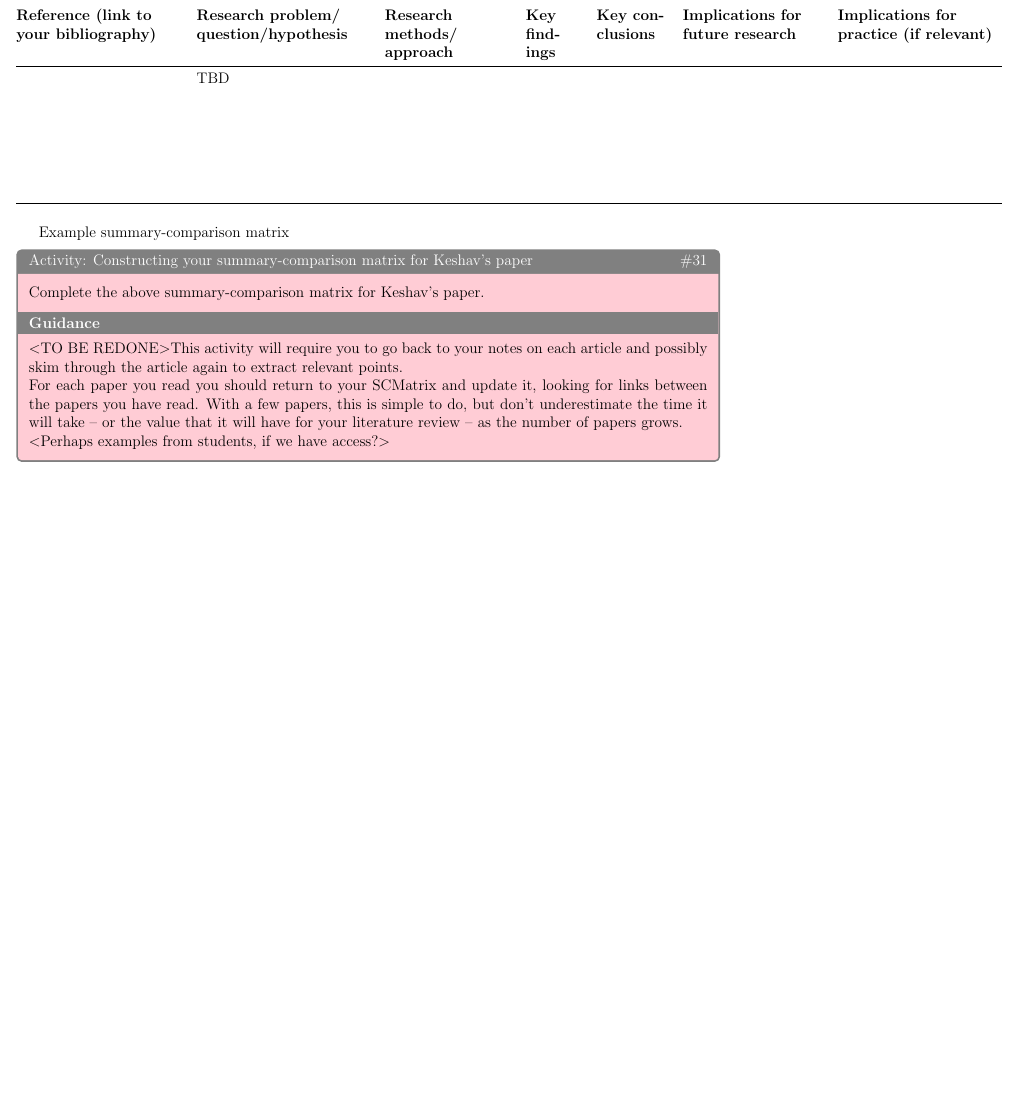
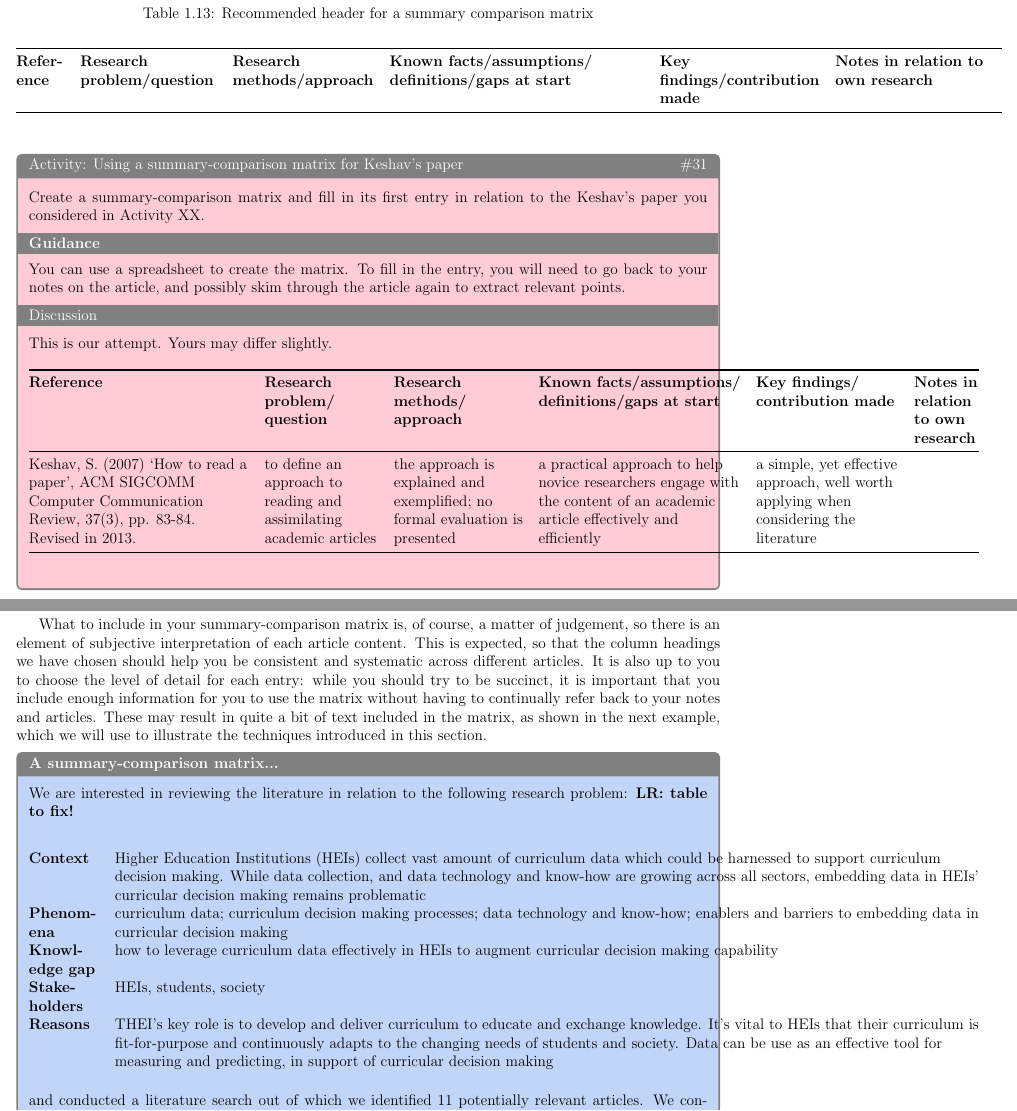
Before and after one commit to jonhall/HRResearchHandbook, a LaTeX thesis (@MastersHandbook.tex, which reads Stage1.tex): part of page 51 of 99 before the commit and two parts of pages 51 and 52 of 101 after it, the two joined at a grey line, cut at the place of the change, the shorter picture padded with empty space. Compiled offline with pdfLaTeX.

Commit message:
Middat tidy

```diff
--- a/Stage1.tex
+++ b/Stage1.tex
@@ -1078,27 +1066,52 @@ Let's look at an example.
-\begin{ltabulary}{\tablewidth} {@{}LLLLLLL@{}} \toprule
- \textbf{Reference (link to your bibliography)} & \textbf{Research problem\slash question\slash hypothesis} & \textbf{Research methods\slash approach} & \textbf{Key findings} & \textbf{Key conclusions} & \textbf{Implications for future research} & \textbf{Implications for practice (if relevant)} \\
-\midrule
-
- & TBD & & & & & \\
- & & & & & & \\
- & & & & & & \\
- & & & & & & \\
- & & & & & & \\
- & & & & & & \\
- & & & & & & \\
+\paragraph{Tracking content of academic articles}
+
+A summary-comparison matrix\footnote{This term is used in Sastry and Mohammed (2013), although another terms used online is 'literature matrix.'} (SCMatrix) is a useful tool to track the content of academic articles, which also makes it easier to compare the articles you have read. In essence, this is a table including a row for each article you have reviewed, and a number of columns corresponding to key concepts you wish to summarise and compare across articles, such as the research problem or question addressed, contextual facts known at start of the reported study,  key contributions made, research methods applied, etc. The exact form of the matrix can vary, but we recommend you start with the columns suggested in Table~\ref{tab:SCMatrix}, although you should feel free to adapt the matrix to your own needs.
+
+\begin{table}
+	\caption{Recommended header for a summary comparison matrix\label{tab:SCMatrix}}
+	\begin{ltabulary}{\tablewidth} {@{}LLLLLL@{}} \toprule
+ \textbf{Reference} & \textbf{Research problem\slash question} & \textbf{Research methods\slash approach} & \textbf{Known facts\slash assumptions\slash definitions\slash gaps at start} & \textbf{Key findings\slash contribution made} & \textbf{Notes in relation to own research} \\
 \bottomrule
 \end{ltabulary}
-
-Example summary-comparison matrix
-
-\begin{question}[subtitle={Activity: Constructing your summary-comparison matrix for Keshav's paper}] Complete the above summary-comparison matrix for Keshav's paper.
+\end{table}
+
+\begin{question}[subtitle={Activity: Using a summary-comparison matrix for Keshav's paper}] Create a summary-comparison matrix and fill in its first entry in relation to the Keshav's paper you considered in Activity XX.
 
 \begin{guidance}
-$<$TO BE REDONE$>$This activity will require you to go back to your notes on each article and possibly skim through the article again to extract relevant points.
-
-For each paper you read you should return to your SCMatrix and update it, looking for links between the papers you have read. With a few papers, this is simple to do, but don't underestimate the time it will take -- or the value that it will have for your literature review -- as the number of papers grows.
-
-$<$Perhaps examples from students, if we have access?$>$
+You can use a spreadsheet to create the matrix. To fill in the entry, you will need to go back to your notes on the article, and possibly skim through the article again to extract relevant points.
+\end{guidance}
+\begin{solution}
+	This is our attempt. Yours may differ slightly.
+
+\begin{ltabulary}{\tablewidth} {@{}LLLLLL@{}} \toprule
+ \textbf{Reference} & \textbf{Research problem\slash question} & \textbf{Research methods\slash approach} & \textbf{Known facts\slash assumptions\slash definitions\slash gaps at start} & \textbf{Key findings\slash contribution made} & \textbf{Notes in relation to own research} \\
+ \midrule
+Keshav, S. (2007) `How to read a paper', ACM SIGCOMM Computer Communication Review, 37(3), pp. 83-84. Revised in 2013. & to define an approach to reading and assimilating academic articles & the approach is explained and exemplified; no formal evaluation is presented & a practical approach to help novice researchers engage with the content of an academic article effectively and efficiently & a simple, yet effective approach, well worth applying when considering the literature\\
+\bottomrule
+	\end{ltabulary}
+\end{solution}
+\end{question}
+%%Hack to correct tcbox behaviour
+\color{black}
+
+What to include in your summary-comparison matrix is, of course, a matter of judgement, so there is an element of subjective interpretation of each article content. This is expected, so that the column headings we have chosen should help you be consistent and systematic across different articles. It is also up to you to choose the level of detail for each entry: while you should try to be succinct, it is important that you include enough information for you to use the matrix without having to continually refer back to your notes and articles. These may result in quite a bit of text included in the matrix, as shown in the next example, which we will use to illustrate the techniques introduced in this section.
+
+\begin{example}{A summary-comparison matrix...}
+We are interested in reviewing the literature in relation to the following research problem: \textbf{LR: table to fix!}
+\begin{ltabulary}{\tablewidth}{@{}LL@{}} \\
+ \textbf{Context} & Higher Education Institutions (HEIs) collect vast amount of curriculum data which could be harnessed to support curriculum decision making. While data collection, and data technology and know-how are growing across all sectors, embedding data in HEIs’ curricular decision making remains problematic \\
+\textbf{Phenomena} & curriculum data; curriculum decision making processes; data technology and know-how; enablers and barriers to embedding data in curricular decision making \\
+ \textbf{Knowledge gap} & how to leverage curriculum data effectively in HEIs to augment curricular decision making capability \\
+ \textbf{Stakeholders} & HEIs, students, society\\
+ \textbf{Reasons} & THEI’s key role is to develop and deliver curriculum to educate and exchange knowledge. It’s vital to HEIs that their curriculum is fit-for-purpose and continuously adapts to the changing needs of students and society. Data can be use as an effective tool for measuring and predicting, in support of curricular decision making \\
+\end{ltabulary}
+and conducted a literature search out of which we identified 11 potentially relevant articles. We constructed a summary-comparison matrix, with the first three entries illustrated in Table~\ref{tab:SCMatrixEntries}. As you can see, our entries are quite detailed. \textbf{LR: Perhaps include a screenshot? Tables in Latex are a pain!}
+\end{example}
+
+\begin{question}[subtitle={Activity: Building your own summary-comparison matrix}] Create a summary-comparison matrix for your own project, based on your reading of the articles you have identified as potentially relevant during processing.
+
+\begin{guidance}
+You should apply the Keshav's approach to read and assimilate the content of each article. It is worth including in the matrix only articles which you deem as definitely relevant after a first pass, as those are the articles you're likely to return over and over again in writing up your literature review.
 \end{guidance}
 \end{question}
 %%Hack to correct tcbox behaviour
```
Also changed, not shown: Stage1.tex (22 more changed lines), 1 other file.
